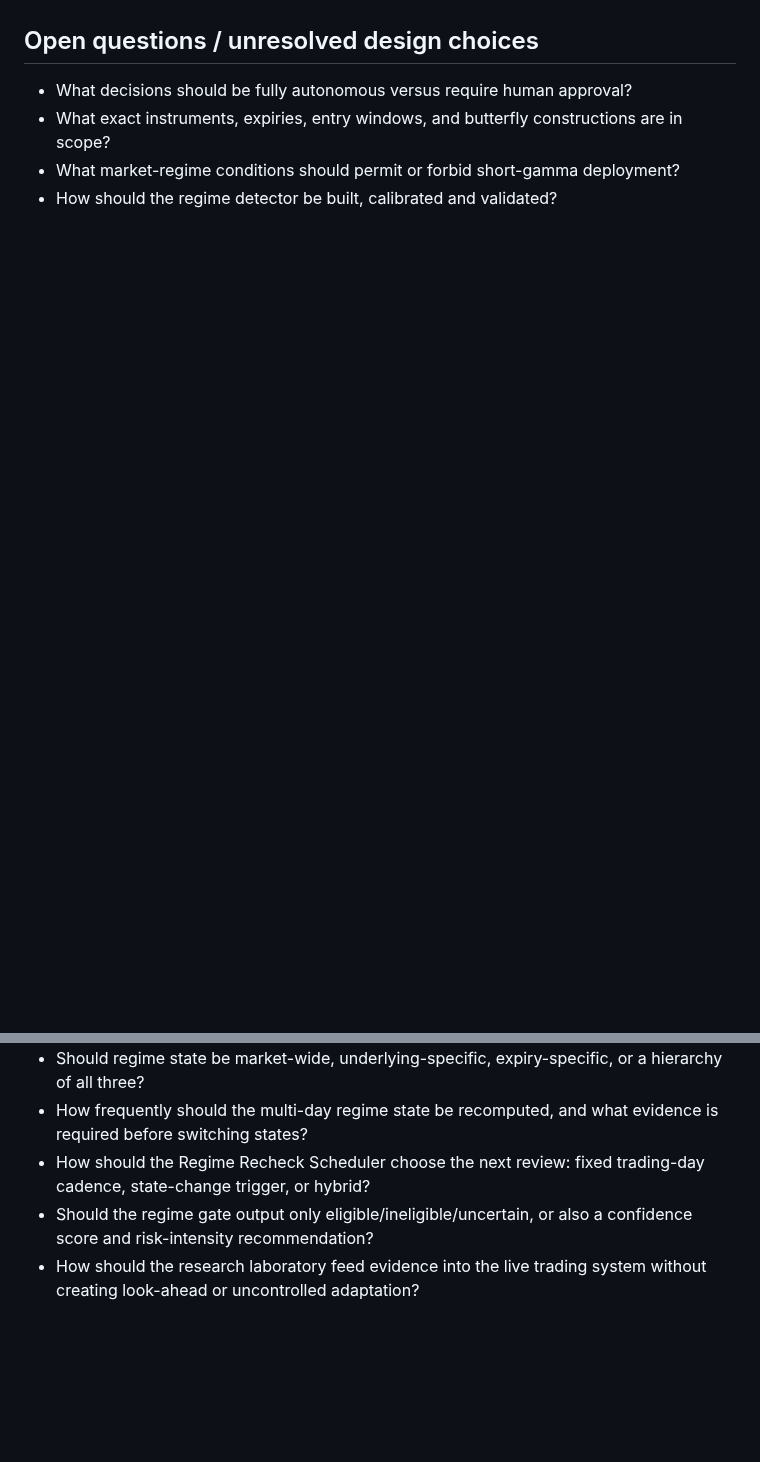
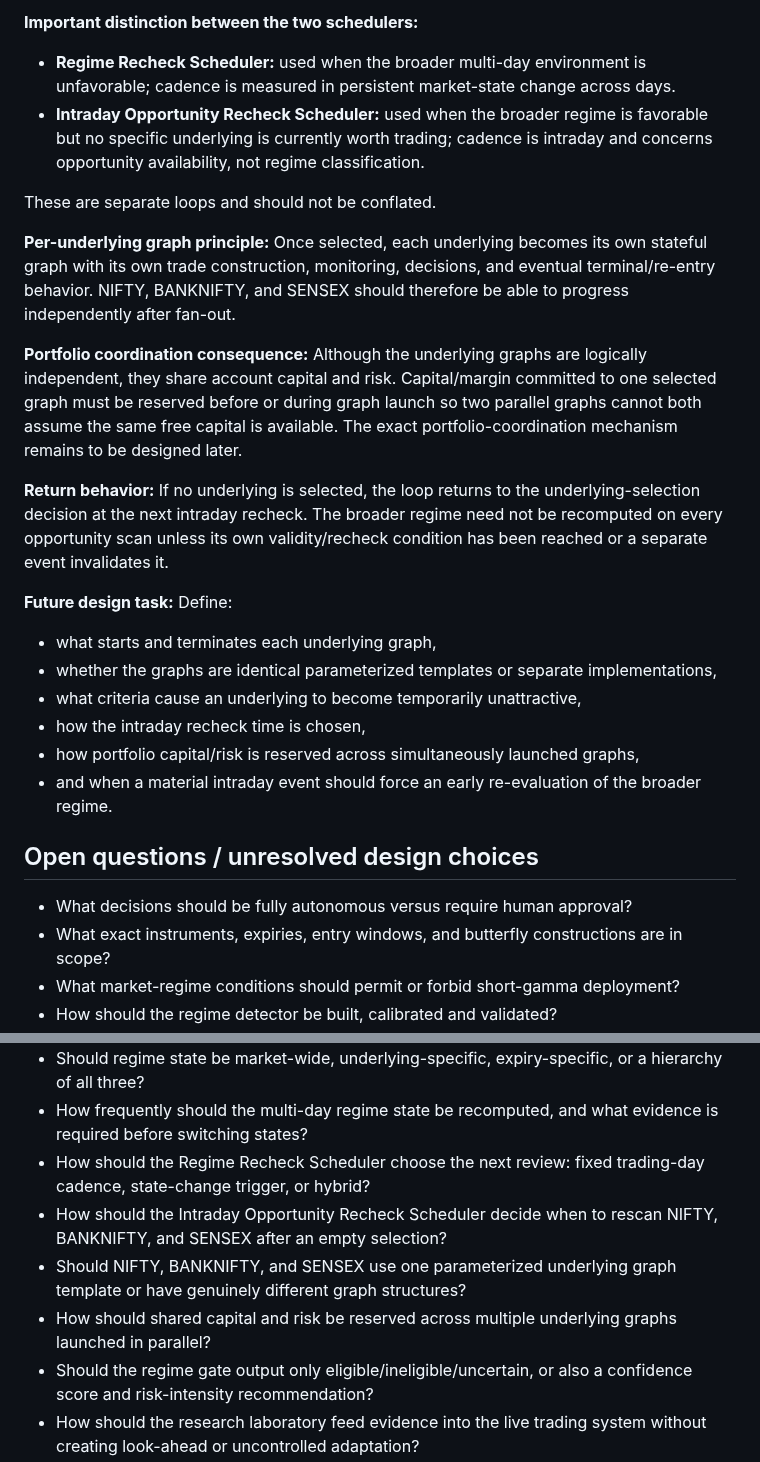
Before and after one commit to ayyararyan/volarb, a Markdown page: notes.md, 2 parts joined by grey strips. GitHub-like rendering; blank space fills up the shorter version.

```diff
--- a/notes.md
+++ b/notes.md
@@ -225,3 +288,23 @@ The downstream trade-construction engine should receive only the underlying(s) a
+**Important distinction between the two schedulers:**
+- **Regime Recheck Scheduler:** used when the broader multi-day environment is unfavorable; cadence is measured in persistent market-state change across days.
+- **Intraday Opportunity Recheck Scheduler:** used when the broader regime is favorable but no specific underlying is currently worth trading; cadence is intraday and concerns opportunity availability, not regime classification.
+
+These are separate loops and should not be conflated.
+
+**Per-underlying graph principle:** Once selected, each underlying becomes its own stateful graph with its own trade construction, monitoring, decisions, and eventual terminal/re-entry behavior. NIFTY, BANKNIFTY, and SENSEX should therefore be able to progress independently after fan-out.
+
+**Portfolio coordination consequence:** Although the underlying graphs are logically independent, they share account capital and risk. Capital/margin committed to one selected graph must be reserved before or during graph launch so two parallel graphs cannot both assume the same free capital is available. The exact portfolio-coordination mechanism remains to be designed later.
+
+**Return behavior:** If no underlying is selected, the loop returns to the underlying-selection decision at the next intraday recheck. The broader regime need not be recomputed on every opportunity scan unless its own validity/recheck condition has been reached or a separate event invalidates it.
+
+**Future design task:** Define:
+- what starts and terminates each underlying graph,
+- whether the graphs are identical parameterized templates or separate implementations,
+- what criteria cause an underlying to become temporarily unattractive,
+- how the intraday recheck time is chosen,
+- how portfolio capital/risk is reserved across simultaneously launched graphs,
+- and when a material intraday event should force an early re-evaluation of the broader regime.
+
 ## Open questions / unresolved design choices
 
 - What decisions should be fully autonomous versus require human approval?
@@ -231,6 +314,9 @@ The downstream trade-construction engine should receive only the underlying(s) a
 - Should regime state be market-wide, underlying-specific, expiry-specific, or a hierarchy of all three?
 - How frequently should the multi-day regime state be recomputed, and what evidence is required before switching states?
 - How should the Regime Recheck Scheduler choose the next review: fixed trading-day cadence, state-change trigger, or hybrid?
+- How should the Intraday Opportunity Recheck Scheduler decide when to rescan NIFTY, BANKNIFTY, and SENSEX after an empty selection?
+- Should NIFTY, BANKNIFTY, and SENSEX use one parameterized underlying graph template or have genuinely different graph structures?
+- How should shared capital and risk be reserved across multiple underlying graphs launched in parallel?
 - Should the regime gate output only eligible/ineligible/uncertain, or also a confidence score and risk-intensity recommendation?
 - How should the research laboratory feed evidence into the live trading system without creating look-ahead or uncontrolled adaptation?
 - What are the hard portfolio, loss, margin, liquidity, and execution-risk limits?
```
Also changed, not shown: other parts of notes.md (+63 -0 lines).
